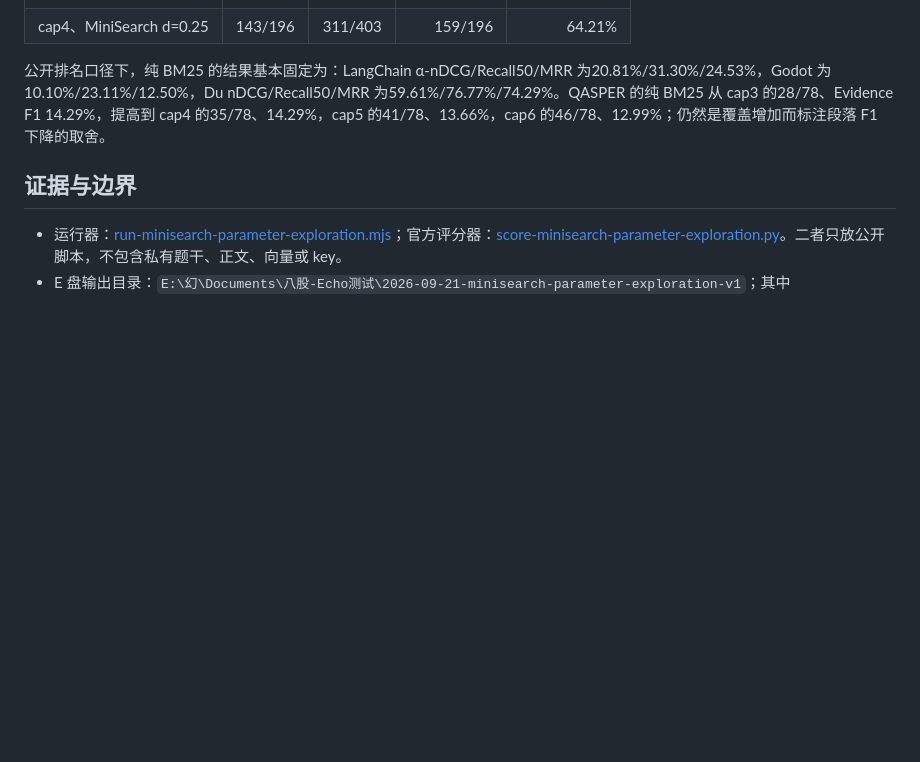
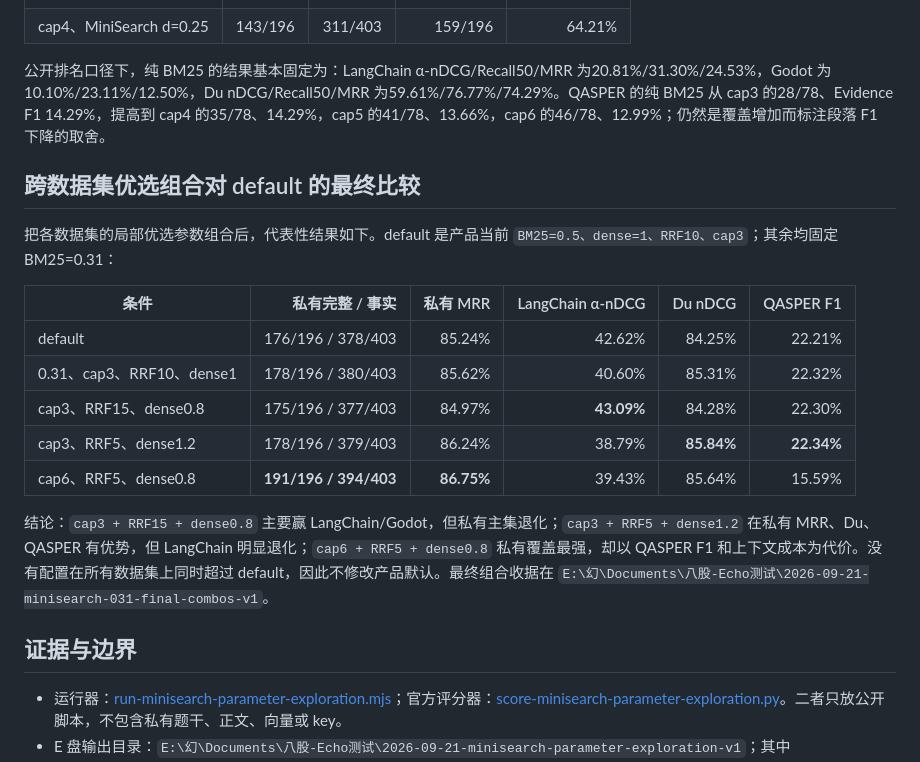
Before and after one commit to HuanHuanHuanFFF/Echo, a Markdown page: docs/evals/2026-09-21-minisearch-parameter-exploration.md, the part around the change. GitHub-like rendering; blank space fills up the shorter version.

Commit message:
docs: 汇总跨数据集优选组合

```diff
--- a/docs/evals/2026-09-21-minisearch-parameter-exploration.md
+++ b/docs/evals/2026-09-21-minisearch-parameter-exploration.md
@@ -183,6 +183,20 @@ cap6 的预算20k/24k和 topk12/15 与 cap6 本身没有新增私有收益。cap
 
 公开排名口径下，纯 BM25 的结果基本固定为：LangChain α-nDCG/Recall50/MRR 为20.81%/31.30%/24.53%，Godot 为10.10%/23.11%/12.50%，Du nDCG/Recall50/MRR 为59.61%/76.77%/74.29%。QASPER 的纯 BM25 从 cap3 的28/78、Evidence F1 14.29%，提高到 cap4 的35/78、14.29%，cap5 的41/78、13.66%，cap6 的46/78、12.99%；仍然是覆盖增加而标注段落 F1 下降的取舍。
 
+## 跨数据集优选组合对 default 的最终比较
+
+把各数据集的局部优选参数组合后，代表性结果如下。default 是产品当前 `BM25=0.5、dense=1、RRF10、cap3`；其余均固定 BM25=0.31：
+
+| 条件                      |       私有完整 / 事实 |   私有 MRR | LangChain α-nDCG |    Du nDCG |  QASPER F1 |
+| ------------------------- | --------------------: | ---------: | ---------------: | ---------: | ---------: |
+| default                   |     176/196 / 378/403 |     85.24% |           42.62% |     84.25% |     22.21% |
+| 0.31、cap3、RRF10、dense1 |     178/196 / 380/403 |     85.62% |           40.60% |     85.31% |     22.32% |
+| cap3、RRF15、dense0.8     |     175/196 / 377/403 |     84.97% |       **43.09%** |     84.28% |     22.30% |
+| cap3、RRF5、dense1.2      |     178/196 / 379/403 |     86.24% |           38.79% | **85.84%** | **22.34%** |
+| cap6、RRF5、dense0.8      | **191/196 / 394/403** | **86.75%** |           39.43% |     85.64% |     15.59% |
+
+结论：`cap3 + RRF15 + dense0.8` 主要赢 LangChain/Godot，但私有主集退化；`cap3 + RRF5 + dense1.2` 在私有 MRR、Du、QASPER 有优势，但 LangChain 明显退化；`cap6 + RRF5 + dense0.8` 私有覆盖最强，却以 QASPER F1 和上下文成本为代价。没有配置在所有数据集上同时超过 default，因此不修改产品默认。最终组合收据在 `E:\幻\Documents\八股-Echo测试\2026-09-21-minisearch-031-final-combos-v1`。
+
 ## 证据与边界
 
 - 运行器：[run-minisearch-parameter-exploration.mjs](../../evals/run-minisearch-parameter-exploration.mjs)；官方评分器：[score-minisearch-parameter-exploration.py](../../evals/score-minisearch-parameter-exploration.py)。二者只放公开脚本，不包含私有题干、正文、向量或 key。
```
